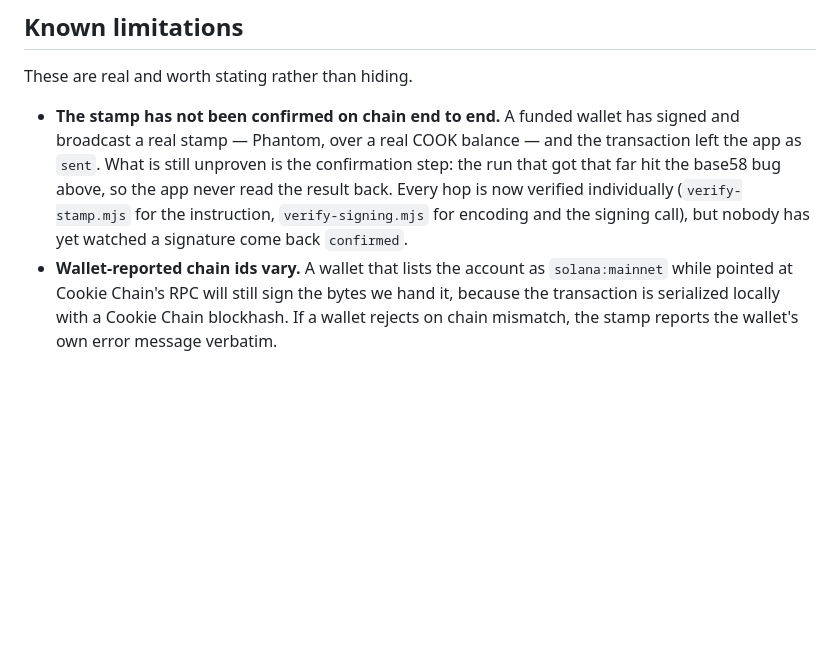
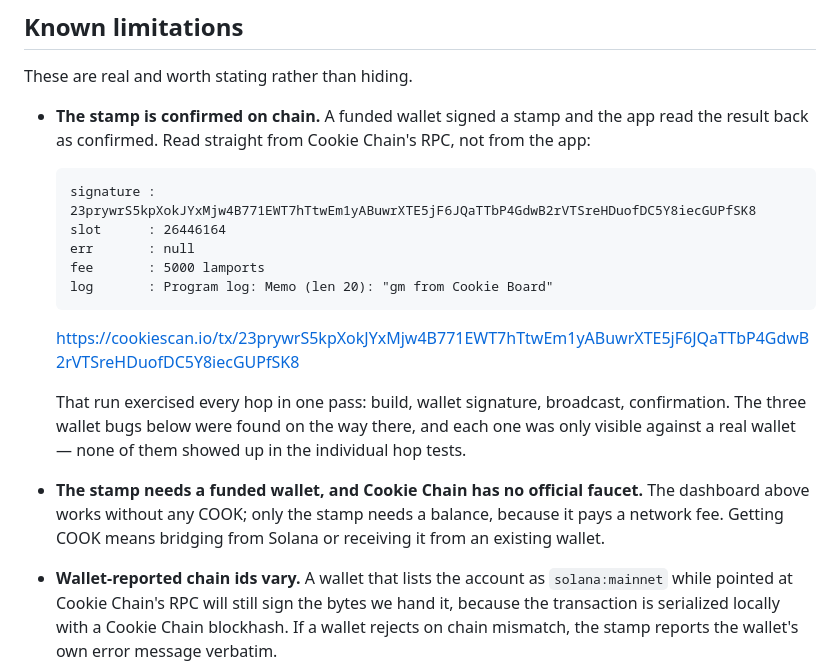
Before and after one commit to kaminariouji/cookie-board, a Markdown page: README.md, the part around the change. Rendered like a GitHub page; blank space fills up the shorter version.

Commit message:
Record the confirmed stamp transaction
The README said the confirmation step was unproven. It is now proven, so
the limitation is replaced with the transaction read back from Cookie
Chain's RPC: slot, err, fee and the memo log line. Also states plainly
that the stamp needs a funded wallet.

````diff
--- a/README.md
+++ b/README.md
@@ -267,12 +267,25 @@ ids are defined: `solana:` plus the first 32 characters of the genesis hash.
 
 These are real and worth stating rather than hiding.
 
-- **The stamp has not been confirmed on chain end to end.** A funded wallet has signed and
-  broadcast a real stamp — Phantom, over a real COOK balance — and the transaction left the app
-  as `sent`. What is still unproven is the confirmation step: the run that got that far hit the
-  base58 bug above, so the app never read the result back. Every hop is now verified
-  individually (`verify-stamp.mjs` for the instruction, `verify-signing.mjs` for encoding and
-  the signing call), but nobody has yet watched a signature come back `confirmed`.
+- **The stamp is confirmed on chain.** A funded wallet signed a stamp and the app read the result
+  back as confirmed. Read straight from Cookie Chain's RPC, not from the app:
+
+  ```
+  signature : 23prywrS5kpXokJYxMjw4B771EWT7hTtwEm1yABuwrXTE5jF6JQaTTbP4GdwB2rVTSreHDuofDC5Y8iecGUPfSK8
+  slot      : 26446164
+  err       : null
+  fee       : 5000 lamports
+  log       : Program log: Memo (len 20): "gm from Cookie Board"
+  ```
+
+  https://cookiescan.io/tx/23prywrS5kpXokJYxMjw4B771EWT7hTtwEm1yABuwrXTE5jF6JQaTTbP4GdwB2rVTSreHDuofDC5Y8iecGUPfSK8
+
+  That run exercised every hop in one pass: build, wallet signature, broadcast, confirmation. The
+  three wallet bugs below were found on the way there, and each one was only visible against a
+  real wallet — none of them showed up in the individual hop tests.
+- **The stamp needs a funded wallet, and Cookie Chain has no official faucet.** The dashboard
+  above works without any COOK; only the stamp needs a balance, because it pays a network fee.
+  Getting COOK means bridging from Solana or receiving it from an existing wallet.
 - **Wallet-reported chain ids vary.** A wallet that lists the account as `solana:mainnet` while
   pointed at Cookie Chain's RPC will still sign the bytes we hand it, because the transaction is
   serialized locally with a Cookie Chain blockhash. If a wallet rejects on chain mismatch, the
````
